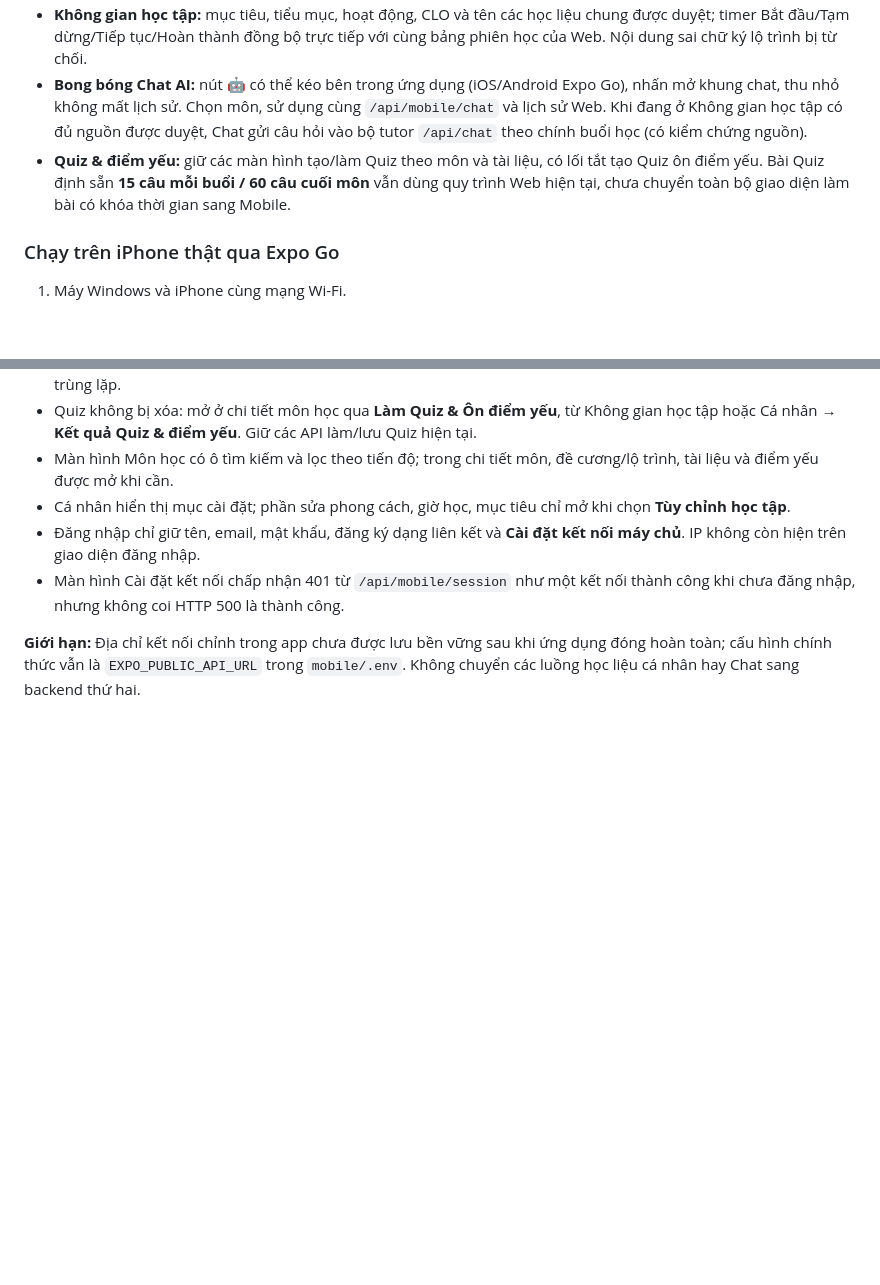
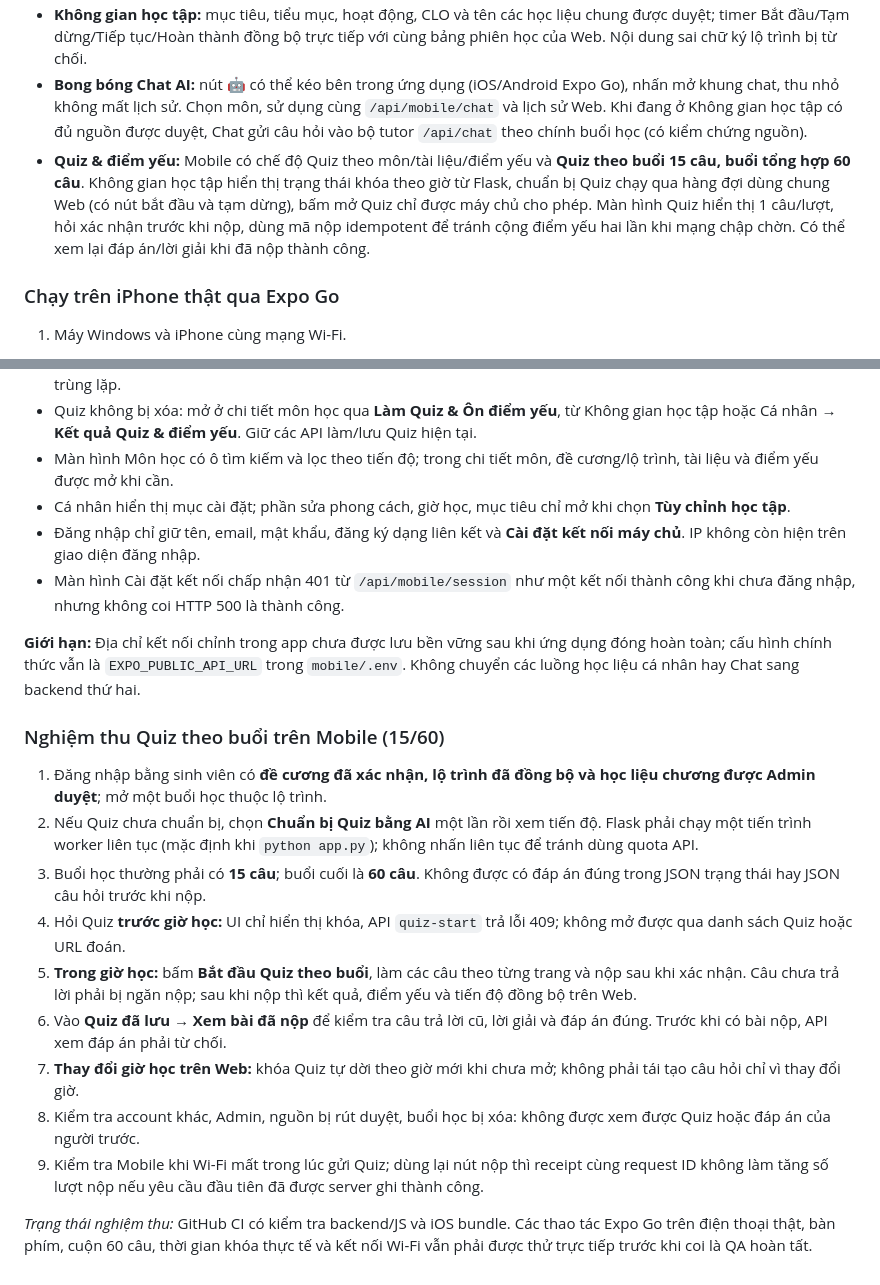
Before and after one commit to nguyencongthanh09102005-beep/AI-Study-Agent, a Markdown page: mobile/README.md, 2 parts joined by grey strips. GitHub-like rendering; blank space fills up the shorter version.

Commit message:
Document full Mobile 15/60 scheduled Quiz workflow and manual acceptance cases

```diff
--- a/mobile/README.md
+++ b/mobile/README.md
@@ -59,7 +59,7 @@ Mở Android Emulator rồi bấm `a` trong terminal Expo.
 - **Kế hoạch học:** chuyển từ buổi học thuộc lộ trình sang Không gian học tập, cảnh báo trùng giờ trước khi thêm/sửa lịch; không tự chuyển giờ hay ghi đè lịch cũ.
 - **Không gian học tập:** mục tiêu, tiểu mục, hoạt động, CLO và tên các học liệu chung được duyệt; timer Bắt đầu/Tạm dừng/Tiếp tục/Hoàn thành đồng bộ trực tiếp với cùng bảng phiên học của Web. Nội dung sai chữ ký lộ trình bị từ chối.
 - **Bong bóng Chat AI:** nút 🤖 có thể kéo bên trong ứng dụng (iOS/Android Expo Go), nhấn mở khung chat, thu nhỏ không mất lịch sử. Chọn môn, sử dụng cùng `/api/mobile/chat` và lịch sử Web. Khi đang ở Không gian học tập có đủ nguồn được duyệt, Chat gửi câu hỏi vào bộ tutor `/api/chat` theo chính buổi học (có kiểm chứng nguồn).
-- **Quiz & điểm yếu:** giữ các màn hình tạo/làm Quiz theo môn và tài liệu, có lối tắt tạo Quiz ôn điểm yếu. Bài Quiz định sẵn **15 câu mỗi buổi / 60 câu cuối môn** vẫn dùng quy trình Web hiện tại, chưa chuyển toàn bộ giao diện làm bài có khóa thời gian sang Mobile.
+- **Quiz & điểm yếu:** Mobile có chế độ Quiz theo môn/tài liệu/điểm yếu và **Quiz theo buổi 15 câu, buổi tổng hợp 60 câu**. Không gian học tập hiển thị trạng thái khóa theo giờ từ Flask, chuẩn bị Quiz chạy qua hàng đợi dùng chung Web (có nút bắt đầu và tạm dừng), bấm mở Quiz chỉ được máy chủ cho phép. Màn hình Quiz hiển thị 1 câu/lượt, hỏi xác nhận trước khi nộp, dùng mã nộp idempotent để tránh cộng điểm yếu hai lần khi mạng chập chờn. Có thể xem lại đáp án/lời giải khi đã nộp thành công.
 
 ### Chạy trên iPhone thật qua Expo Go
 
@@ -99,3 +99,18 @@ Giới hạn: Bong bóng chỉ nổi **bên trong AI Study Agent**, không phủ
 - Màn hình Cài đặt kết nối chấp nhận 401 từ `/api/mobile/session` như một kết nối thành công khi chưa đăng nhập, nhưng không coi HTTP 500 là thành công.
 
 **Giới hạn:** Địa chỉ kết nối chỉnh trong app chưa được lưu bền vững sau khi ứng dụng đóng hoàn toàn; cấu hình chính thức vẫn là `EXPO_PUBLIC_API_URL` trong `mobile/.env`. Không chuyển các luồng học liệu cá nhân hay Chat sang backend thứ hai.
+
+
+### Nghiệm thu Quiz theo buổi trên Mobile (15/60)
+
+1. Đăng nhập bằng sinh viên có **đề cương đã xác nhận, lộ trình đã đồng bộ và học liệu chương được Admin duyệt**; mở một buổi học thuộc lộ trình.
+2. Nếu Quiz chưa chuẩn bị, chọn **Chuẩn bị Quiz bằng AI** một lần rồi xem tiến độ. Flask phải chạy một tiến trình worker liên tục (mặc định khi `python app.py`); không nhấn liên tục để tránh dùng quota API.
+3. Buổi học thường phải có **15 câu**; buổi cuối là **60 câu**. Không được có đáp án đúng trong JSON trạng thái hay JSON câu hỏi trước khi nộp.
+4. Hỏi Quiz **trước giờ học:** UI chỉ hiển thị khóa, API `quiz-start` trả lỗi 409; không mở được qua danh sách Quiz hoặc URL đoán.
+5. **Trong giờ học:** bấm **Bắt đầu Quiz theo buổi**, làm các câu theo từng trang và nộp sau khi xác nhận. Câu chưa trả lời phải bị ngăn nộp; sau khi nộp thì kết quả, điểm yếu và tiến độ đồng bộ trên Web.
+6. Vào **Quiz đã lưu → Xem bài đã nộp** để kiểm tra câu trả lời cũ, lời giải và đáp án đúng. Trước khi có bài nộp, API xem đáp án phải từ chối.
+7. **Thay đổi giờ học trên Web:** khóa Quiz tự dời theo giờ mới khi chưa mở; không phải tái tạo câu hỏi chỉ vì thay đổi giờ.
+8. Kiểm tra account khác, Admin, nguồn bị rút duyệt, buổi học bị xóa: không được xem được Quiz hoặc đáp án của người trước.
+9. Kiểm tra Mobile khi Wi-Fi mất trong lúc gửi Quiz; dùng lại nút nộp thì receipt cùng request ID không làm tăng số lượt nộp nếu yêu cầu đầu tiên đã được server ghi thành công.
+
+*Trạng thái nghiệm thu:* GitHub CI có kiểm tra backend/JS và iOS bundle. Các thao tác Expo Go trên điện thoại thật, bàn phím, cuộn 60 câu, thời gian khóa thực tế và kết nối Wi-Fi vẫn phải được thử trực tiếp trước khi coi là QA hoàn tất.
```
